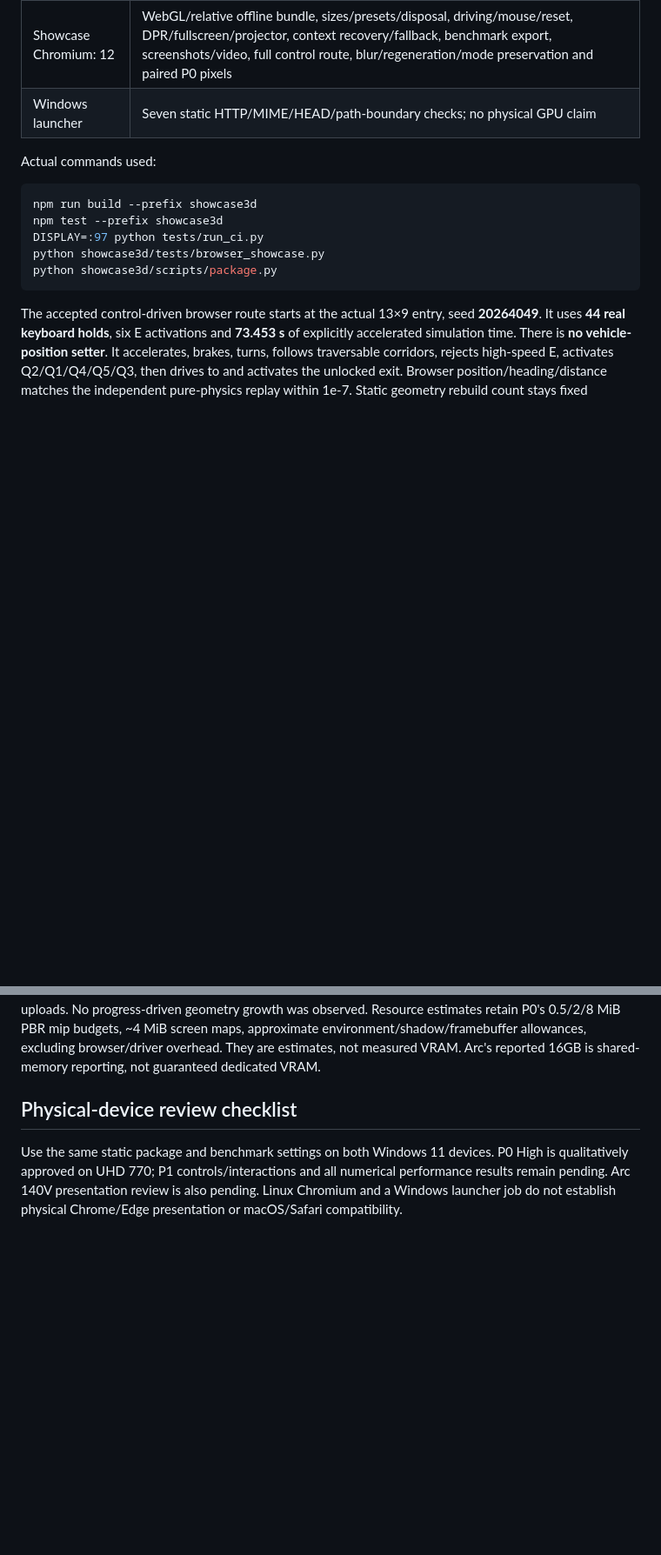
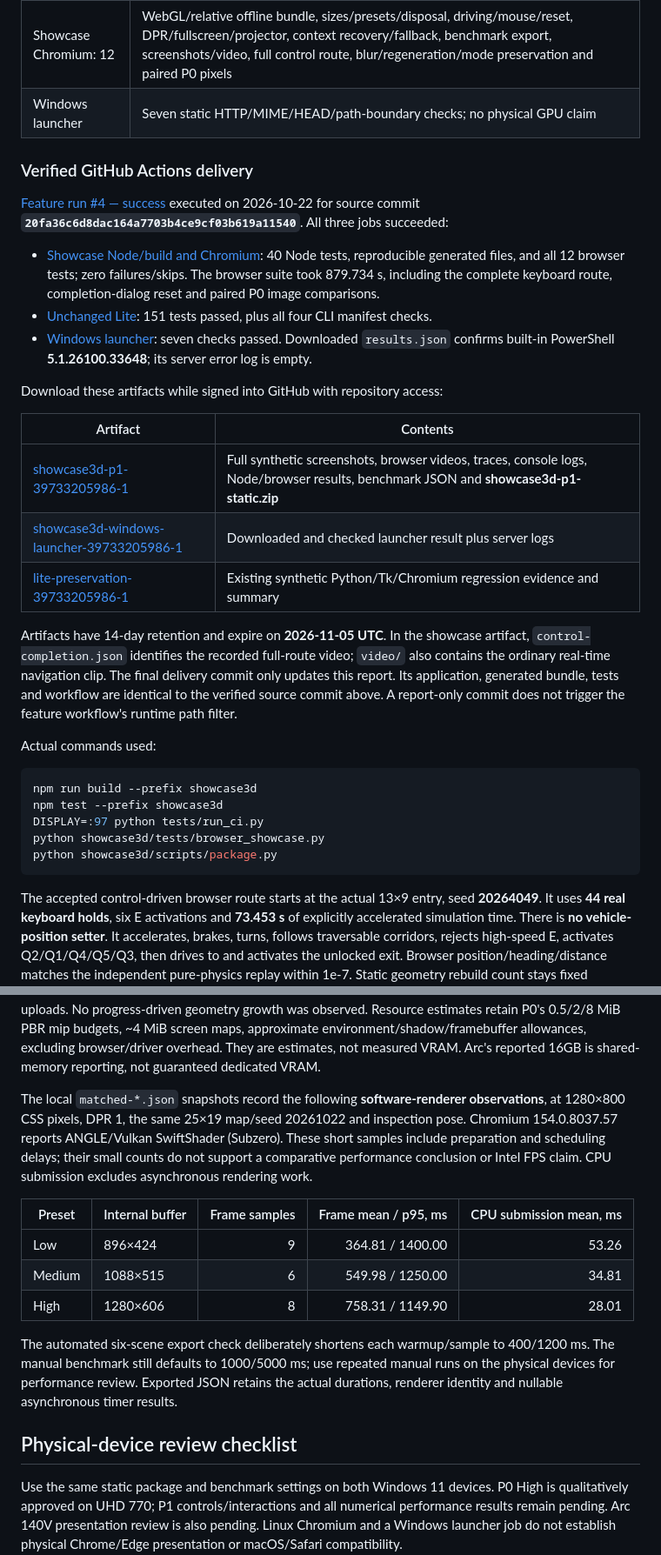
Before and after one commit to chingchechung/ece_hw_webproject, a Markdown page: docs/3d-p1-results.md, 2 parts joined by grey strips. Shown at 87% size. GitHub-like rendering; blank space fills up the shorter version.

Commit message:
Document verified P1 CI results and review artifacts

```diff
--- a/docs/3d-p1-results.md
+++ b/docs/3d-p1-results.md
@@ -164,6 +165,37 @@ recorded below after the feature push; YAML syntax alone is not acceptance.
 | Showcase Node: 40 | P0 tests, source/geometry preservation, generator parity, coordinate conversion, exact driving parity, collisions/sliding, interaction state, pure input-route replay, frozen visual baseline and reproducible builds |
 | Showcase Chromium: 12 | WebGL/relative offline bundle, sizes/presets/disposal, driving/mouse/reset, DPR/fullscreen/projector, context recovery/fallback, benchmark export, screenshots/video, full control route, blur/regeneration/mode preservation and paired P0 pixels |
 | Windows launcher | Seven static HTTP/MIME/HEAD/path-boundary checks; no physical GPU claim |
+
+### Verified GitHub Actions delivery
+
+[Feature run #4 — success](https://github.com/chingchechung/ece_hw_webproject/actions/runs/39733205986)
+executed on 2026-10-22 for source commit
+**`20fa36c6d8dac164a7703b4ce9cf03b619a11540`**. All three jobs succeeded:
+
+- [Showcase Node/build and Chromium](https://github.com/chingchechung/ece_hw_webproject/actions/runs/39733205986/job/119672781277):
+  40 Node tests, reproducible generated files, and all 12 browser tests; zero
+  failures/skips. The browser suite took 879.734 s, including the complete
+  keyboard route, completion-dialog reset and paired P0 image comparisons.
+- [Unchanged Lite](https://github.com/chingchechung/ece_hw_webproject/actions/runs/39733205986/job/119672781386):
+  151 tests passed, plus all four CLI manifest checks.
+- [Windows launcher](https://github.com/chingchechung/ece_hw_webproject/actions/runs/39733205986/job/119672780967):
+  seven checks passed. Downloaded `results.json` confirms built-in PowerShell
+  **5.1.26100.33648**; its server error log is empty.
+
+Download these artifacts while signed into GitHub with repository access:
+
+| Artifact | Contents |
+| --- | --- |
+| [showcase3d-p1-39733205986-1](https://github.com/chingchechung/ece_hw_webproject/actions/runs/39733205986/artifacts/12406204897) | Full synthetic screenshots, browser videos, traces, console logs, Node/browser results, benchmark JSON and **showcase3d-p1-static.zip** |
+| [showcase3d-windows-launcher-39733205986-1](https://github.com/chingchechung/ece_hw_webproject/actions/runs/39733205986/artifacts/12406576225) | Downloaded and checked launcher result plus server logs |
+| [lite-preservation-39733205986-1](https://github.com/chingchechung/ece_hw_webproject/actions/runs/39733205986/artifacts/12405804526) | Existing synthetic Python/Tk/Chromium regression evidence and summary |
+
+Artifacts have 14-day retention and expire on **2026-11-05 UTC**. In the showcase
+artifact, `control-completion.json` identifies the recorded full-route video;
+`video/` also contains the ordinary real-time navigation clip. The final delivery
+commit only updates this report. Its application, generated bundle, tests and
+workflow are identical to the verified source commit above. A report-only commit
+does not trigger the feature workflow's runtime path filter.
 
 Actual commands used:
 
@@ -234,6 +266,24 @@ was observed. Resource estimates retain P0's 0.5/2/8 MiB PBR mip budgets, ~4 MiB
 screen maps, approximate environment/shadow/framebuffer allowances, excluding
 browser/driver overhead. They are estimates, not measured VRAM. Arc's reported
 16GB is shared-memory reporting, not guaranteed dedicated VRAM.
+
+The local `matched-*.json` snapshots record the following **software-renderer
+observations**, at 1280×800 CSS pixels, DPR 1, the same 25×19 map/seed 20261022
+and inspection pose. Chromium 154.0.8037.57 reports ANGLE/Vulkan SwiftShader
+(Subzero). These short samples include preparation and scheduling delays; their
+small counts do not support a comparative performance conclusion or Intel FPS
+claim. CPU submission excludes asynchronous rendering work.
+
+| Preset | Internal buffer | Frame samples | Frame mean / p95, ms | CPU submission mean, ms |
+| --- | --- | ---: | ---: | ---: |
+| Low | 896×424 | 9 | 364.81 / 1400.00 | 53.26 |
+| Medium | 1088×515 | 6 | 549.98 / 1250.00 | 34.81 |
+| High | 1280×606 | 8 | 758.31 / 1149.90 | 28.01 |
+
+The automated six-scene export check deliberately shortens each warmup/sample
+to 400/1200 ms. The manual benchmark still defaults to 1000/5000 ms; use repeated
+manual runs on the physical devices for performance review. Exported JSON retains
+the actual durations, renderer identity and nullable asynchronous timer results.
 
 ## Physical-device review checklist
 
```
Also changed, not shown: other parts of docs/3d-p1-results.md (+4 -3 lines).
